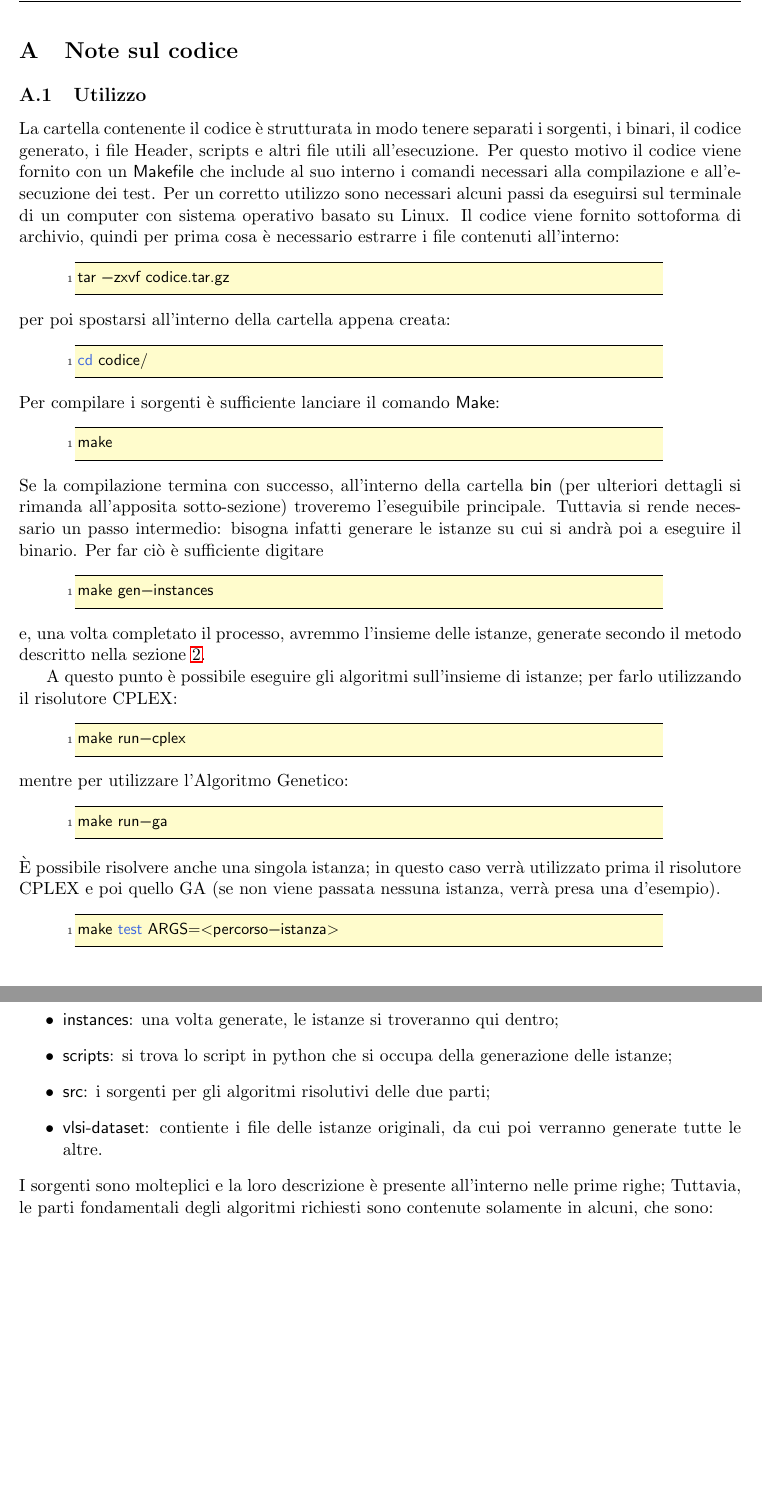
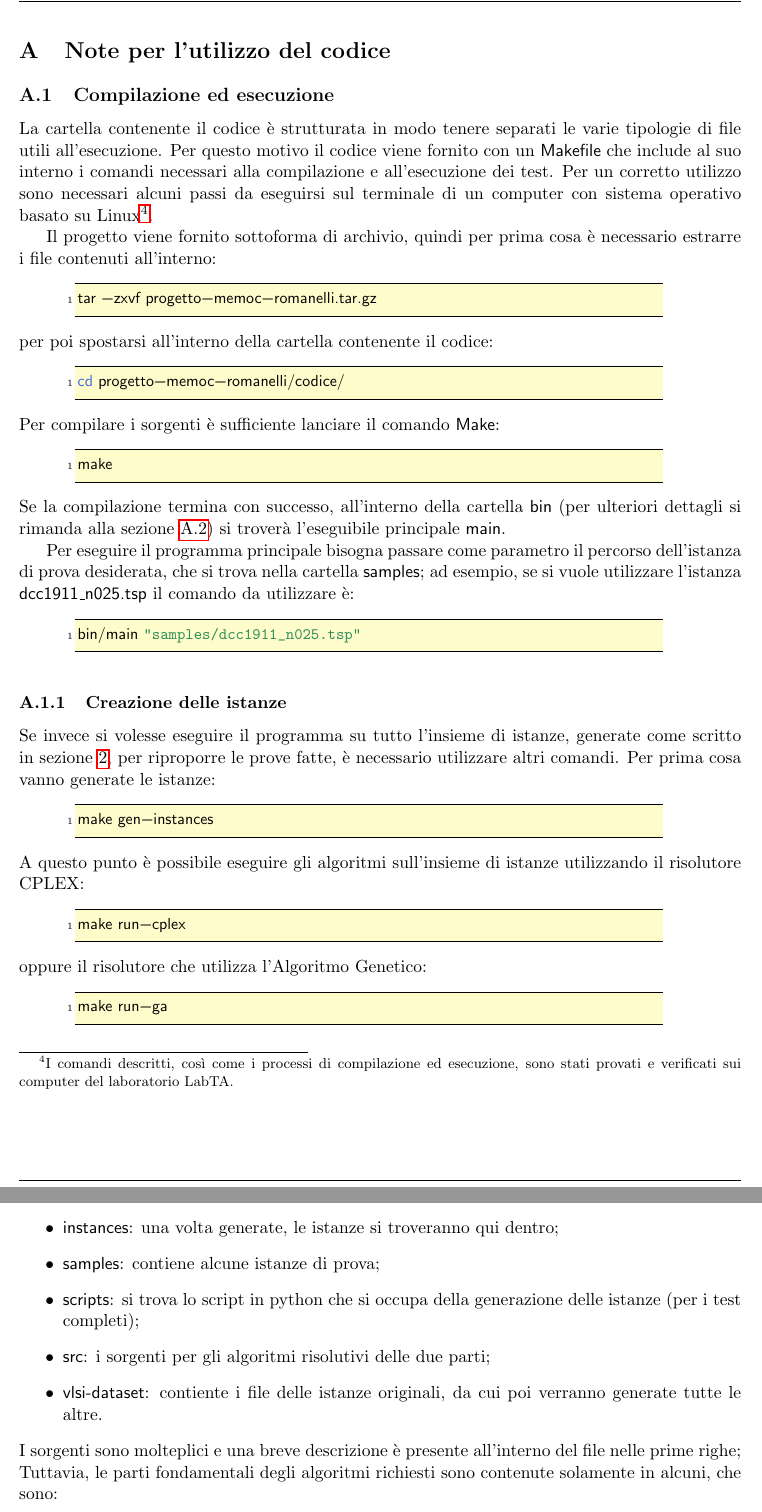
Before and after one commit to mromanelli9/memoc-project, a LaTeX thesis (doc/latex/relazione.tex, which reads doc/latex/codice.tex): two parts of pages 14 and 15 of 17 before the commit and two parts of pages 14 and 15 of 15 after it, joined at a grey line, cut at the place of the change, the shorter picture padded with empty space. Compiled offline with pdfLaTeX.

Commit message:
sistemato parte per i nuovi comandi e samples

```diff
--- a/doc/latex/codice.tex
+++ b/doc/latex/codice.tex
@@ -3,25 +3,24 @@
 % !TEX root = relazione.tex
 % !TeX spellcheck = it_IT
 
-\section{Note sul codice}\label{sec:codice}
-\subsection{Utilizzo}\label{subsec:utilizzo}
-La cartella contenente il codice è strutturata in modo tenere separati i sorgenti, i binari, il codice generato,
-i file Header, scripts e altri file utili all'esecuzione.
+\section{Note per l'utilizzo del codice}\label{sec:codice}
+\subsection{Compilazione ed esecuzione}\label{subsec:utilizzo}
+La cartella contenente il codice è strutturata in modo tenere separati le varie tipologie di file utili all'esecuzione.
 Per questo motivo il codice viene fornito con un \textsf{Makefile} che include al suo interno i comandi
 necessari alla compilazione e all'esecuzione dei test.
 Per un corretto utilizzo sono necessari alcuni passi da eseguirsi sul terminale di un computer con sistema
-operativo basato su Linux.
-%
-Il codice viene fornito sottoforma di archivio, quindi per prima cosa è necessario estrarre
-i file contenuti all'interno:
+operativo basato su Linux\footnote{I comandi descritti, così come i processi di compilazione ed esecuzione,
+sono stati provati e verificati sui computer del laboratorio LabTA.}.
+
+Il progetto viene fornito sottoforma di archivio, quindi per prima cosa è necessario estrarre i file contenuti all'interno:
 \label{lst:make-passo-1}
 \begin{lstlisting}[style=BashStyle]
-tar -zxvf codice.tar.gz
+tar -zxvf progetto-memoc-romanelli.tar.gz
 \end{lstlisting}
-per poi spostarsi all'interno della cartella appena creata:
+per poi spostarsi all'interno della cartella contenente il codice:
 \label{lst:make-passo-2}
 \begin{lstlisting}[style=BashStyle]
-cd codice/
+cd progetto-memoc-romanelli/codice/
 \end{lstlisting}
 %
 Per compilare i sorgenti è sufficiente lanciare il comando \textsf{Make}:
@@ -30,33 +29,32 @@ Per compilare i sorgenti è sufficiente lanciare il comando \textsf{Make}:
 make
 \end{lstlisting}
 %
-Se la compilazione termina con successo, all'interno della
-cartella \textsf{bin} (per ulteriori dettagli si rimanda all'apposita sotto-sezione) troveremo
-l'eseguibile principale.
-Tuttavia si rende necessario un passo intermedio: bisogna infatti generare le istanze su cui si andrà
-poi a eseguire il binario.
-Per far ciò è sufficiente digitare
+Se la compilazione termina con successo, all'interno della cartella \textsf{bin}
+(per ulteriori dettagli si rimanda alla sezione~\ref{subsec:struttura}) si troverà l'eseguibile principale \textsf{main}.
+
+Per eseguire il programma principale bisogna passare come parametro
+il percorso dell'istanza di prova desiderata, che si trova nella cartella \textsf{samples};
+ad esempio, se si vuole utilizzare l'istanza \textsf{dcc1911\_n025.tsp} il comando da utilizzare è:
 \label{lst:make-passo-4}
+\begin{lstlisting}[style=BashStyle]
+bin/main "samples/dcc1911_n025.tsp"
+\end{lstlisting}
+%
+\subsubsection{Creazione delle istanze}\label{subsubsec:creazione-istanze-note}
+Se invece si volesse eseguire il programma su tutto l'insieme di istanze, generate
+come scritto in sezione~\ref{sec:generazione-istanze}, per riproporre le prove fatte, è necessario utilizzare altri comandi.
+Per prima cosa vanno generate le istanze:
+\label{lst:make-passo-5}
 \begin{lstlisting}[style=BashStyle]
 make gen-instances
 \end{lstlisting}
-e, una volta completato il processo, avremmo l'insieme delle istanze, generate secondo il metodo
-descritto nella sezione~\ref{sec:generazione-istanze}.
-
-A questo punto è possibile eseguire gli algoritmi sull'insieme di istanze; per farlo
-utilizzando il risolutore CPLEX:
-\label{lst:make-passo-5}
+A questo punto è possibile eseguire gli algoritmi sull'insieme di istanze utilizzando il risolutore CPLEX:
+\label{lst:make-passo-6}
 \begin{lstlisting}[style=BashStyle]
 make run-cplex
 \end{lstlisting}
-mentre per utilizzare l'Algoritmo Genetico:
-\label{lst:make-passo-5b}
+oppure il risolutore che utilizza l'Algoritmo Genetico:
+\label{lst:make-passo-7}
 \begin{lstlisting}[style=BashStyle]
 make run-ga
 \end{lstlisting}
-È possibile risolvere anche una singola istanza; in questo caso verrà utilizzato prima il risolutore
-CPLEX e poi quello GA (se non viene passata nessuna istanza, verrà presa una d'esempio).
-\label{lst:make-passo-6}
-\begin{lstlisting}[style=BashStyle]
-make test ARGS=<percorso-istanza>
-\end{lstlisting}
@@ -71,13 +66,14 @@ Come si può vedere dalla figura~\ref{fig:struttura-codice}, all'interno della c
 	\item \textsf{bin}: contiene il file binario generato dalla compilazione;
 	\item \textsf{include}: all'interno sono presenti tutti i file header;
 	\item \textsf{instances}: una volta generate, le istanze si troveranno qui dentro;
+	\item \textsf{samples}: contiene alcune istanze di prova;
 	\item \textsf{scripts}: si trova lo script in python che si occupa della generazione
-	delle istanze;
+	delle istanze (per i test completi);
 	\item \textsf{src}: i sorgenti per gli algoritmi risolutivi delle due parti;
 	\item \textsf{vlsi-dataset}: contiente i file delle istanze originali, da cui poi verranno generate tutte le altre.
 \end{itemize}
 %
-I sorgenti sono molteplici e la loro descrizione è presente all'interno nelle prime righe;
+I sorgenti sono molteplici e una breve descrizione è presente all'interno del file nelle prime righe;
 Tuttavia, le parti fondamentali degli algoritmi richiesti sono contenute solamente in alcuni, che sono:
 \begin{itemize}
 	\item \textsf{CPLEXSover}: contiene la risoluzione del problema posto utilizzando le API di CPLEX (risoluzione parte 1);
@@ -89,37 +84,2 @@ Tuttavia, le parti fondamentali degli algoritmi richiesti sono contenute solamen
 \end{itemize}
 %
-\label{fig:struttura-codice}
-\begin{forest}
-    for tree={font=\sffamily, grow'=0,
-    folder indent=.9em, folder icons,
-    edge=densely dotted}
-    [main folder
-      [include
-          [cpxmacro.h, is file]
-		  [CPLEXSolver.h, is file]
-		  [GAIndividual.h, is file]
-		  [GAPopulation.h, is file]
-		  [GASolver.h, is file]
-		  [TSPProblem.h, is file]
-		  [TSPSolution.h, is file]]
-      [scripts
-          [gen\_instances.py, is file]]
-	  [src
-           [CPLEXSolver.cpp, is file]
- 		  [GAIndividual.cpp, is file]
- 		  [GAPopulation.cpp, is file]
- 		  [GASolver.cpp, is file]
-		  [main.cpp, is file]
- 		  [TSPProblem.cpp, is file]
- 		  [TSPSolution.cpp, is file]]
-	 [vlsi-dataset
-		 [bcl380.tsp, is file]
-		 [dcc1911.tsp, is file]
-		 [djb2036.tsp, is file]
-		 [pbd984.tsp, is file]
-		 [pds2566.tsp, is file]
-		 [xql662.tsp, is file]]
-      [Makefile, is file]
-	  [results.csv, is file]
-    ]
- \end{forest}
```
Also changed, not shown: doc/latex/codice.tex (19 more changed lines).
